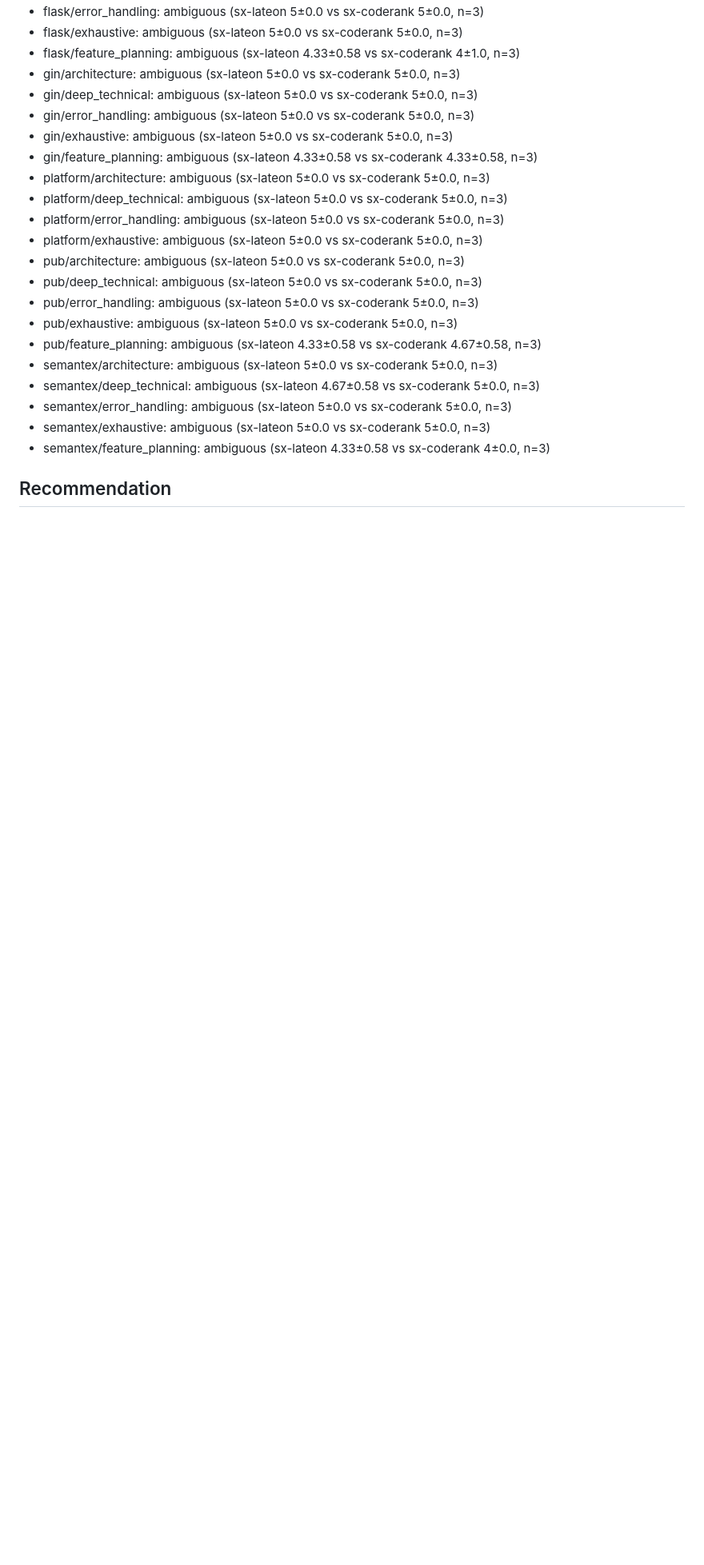
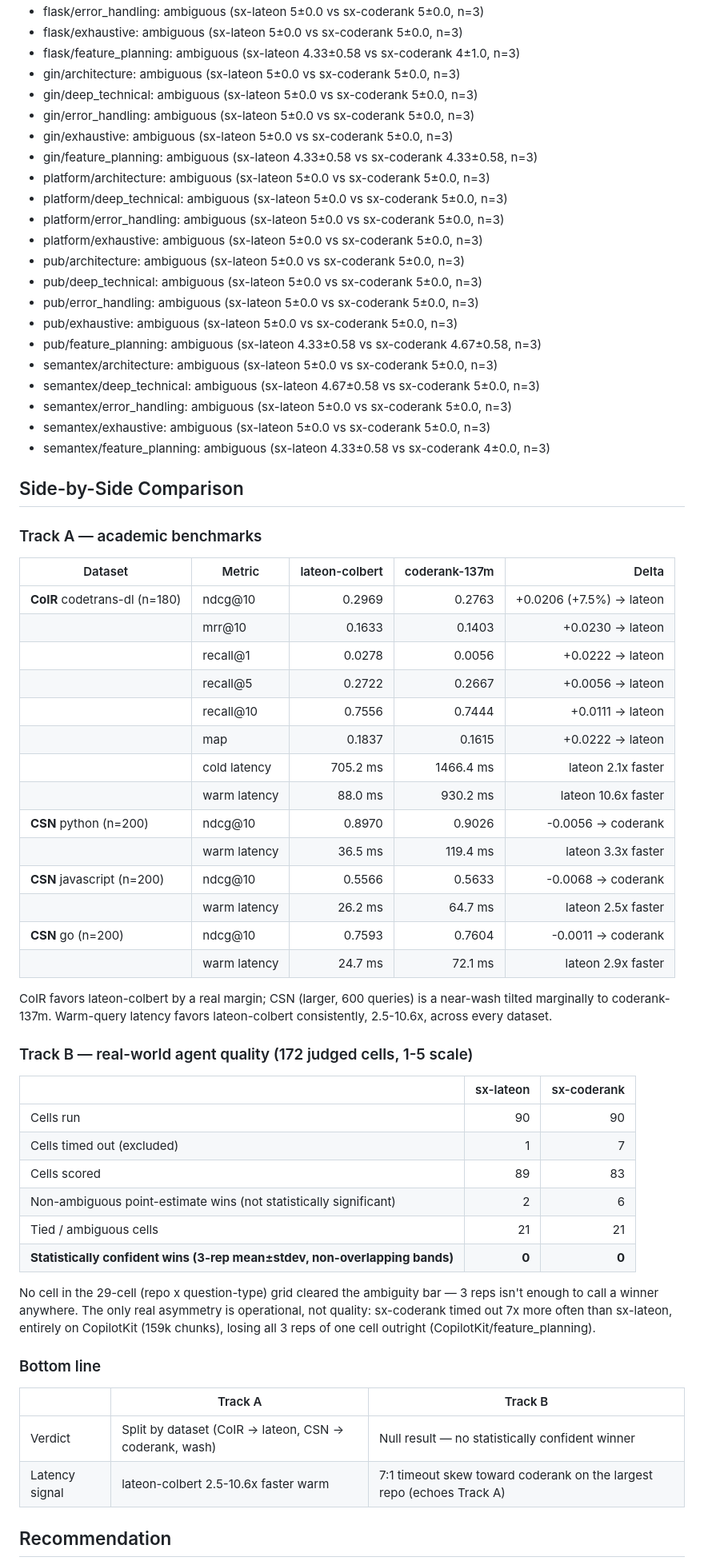
Before and after one commit to MisterTK/semantex, a Markdown page: results/lateon-vs-coderank-quality/report.md, the part around one of its changes. Shown at 80% size. Drawn GitHub-style; blank space fills up the shorter version.

Commit message:
docs(benchmarks): add side-by-side comparison tables to head-to-head report
Adds a Side-by-Side Comparison section (Track A metric table, Track B
win/tie tally, bottom-line summary) for at-a-glance reading. Also fixes
a tied-cell count slip (19 -> 21) flagged by task review.

Co-Authored-By: Claude Sonnet 5 <noreply@anthropic.com>

```diff
--- a/results/lateon-vs-coderank-quality/report.md
+++ b/results/lateon-vs-coderank-quality/report.md
@@ -108,5 +108,48 @@
 - semantex/exhaustive: ambiguous (sx-lateon 5±0.0 vs sx-coderank 5±0.0, n=3)
 - semantex/feature_planning: ambiguous (sx-lateon 4.33±0.58 vs sx-coderank 4±0.0, n=3)
 
+## Side-by-Side Comparison
+
+### Track A — academic benchmarks
+
+| Dataset | Metric | lateon-colbert | coderank-137m | Delta |
+|---|---|---:|---:|---:|
+| **CoIR** codetrans-dl (n=180) | ndcg@10 | 0.2969 | 0.2763 | +0.0206 (+7.5%) → lateon |
+| | mrr@10 | 0.1633 | 0.1403 | +0.0230 → lateon |
+| | recall@1 | 0.0278 | 0.0056 | +0.0222 → lateon |
+| | recall@5 | 0.2722 | 0.2667 | +0.0056 → lateon |
+| | recall@10 | 0.7556 | 0.7444 | +0.0111 → lateon |
+| | map | 0.1837 | 0.1615 | +0.0222 → lateon |
+| | cold latency | 705.2 ms | 1466.4 ms | lateon 2.1x faster |
+| | warm latency | 88.0 ms | 930.2 ms | lateon 10.6x faster |
+| **CSN** python (n=200) | ndcg@10 | 0.8970 | 0.9026 | -0.0056 → coderank |
+| | warm latency | 36.5 ms | 119.4 ms | lateon 3.3x faster |
+| **CSN** javascript (n=200) | ndcg@10 | 0.5566 | 0.5633 | -0.0068 → coderank |
+| | warm latency | 26.2 ms | 64.7 ms | lateon 2.5x faster |
+| **CSN** go (n=200) | ndcg@10 | 0.7593 | 0.7604 | -0.0011 → coderank |
+| | warm latency | 24.7 ms | 72.1 ms | lateon 2.9x faster |
+
+CoIR favors lateon-colbert by a real margin; CSN (larger, 600 queries) is a near-wash tilted marginally to coderank-137m. Warm-query latency favors lateon-colbert consistently, 2.5-10.6x, across every dataset.
+
+### Track B — real-world agent quality (172 judged cells, 1-5 scale)
+
+| | sx-lateon | sx-coderank |
+|---|---:|---:|
+| Cells run | 90 | 90 |
+| Cells timed out (excluded) | 1 | 7 |
+| Cells scored | 89 | 83 |
+| Non-ambiguous point-estimate wins (not statistically significant) | 2 | 6 |
+| Tied / ambiguous cells | 21 | 21 |
+| **Statistically confident wins (3-rep mean±stdev, non-overlapping bands)** | **0** | **0** |
+
+No cell in the 29-cell (repo x question-type) grid cleared the ambiguity bar — 3 reps isn't enough to call a winner anywhere. The only real asymmetry is operational, not quality: sx-coderank timed out 7x more often than sx-lateon, entirely on CopilotKit (159k chunks), losing all 3 reps of one cell outright (CopilotKit/feature_planning).
+
+### Bottom line
+
+| | Track A | Track B |
+|---|---|---|
+| Verdict | Split by dataset (CoIR → lateon, CSN → coderank, wash) | Null result — no statistically confident winner |
+| Latency signal | lateon-colbert 2.5-10.6x faster warm | 7:1 timeout skew toward coderank on the largest repo (echoes Track A) |
+
 ## Recommendation
 
```
Also changed, not shown: other parts of results/lateon-vs-coderank-quality/report.md (+1 -1 lines).
